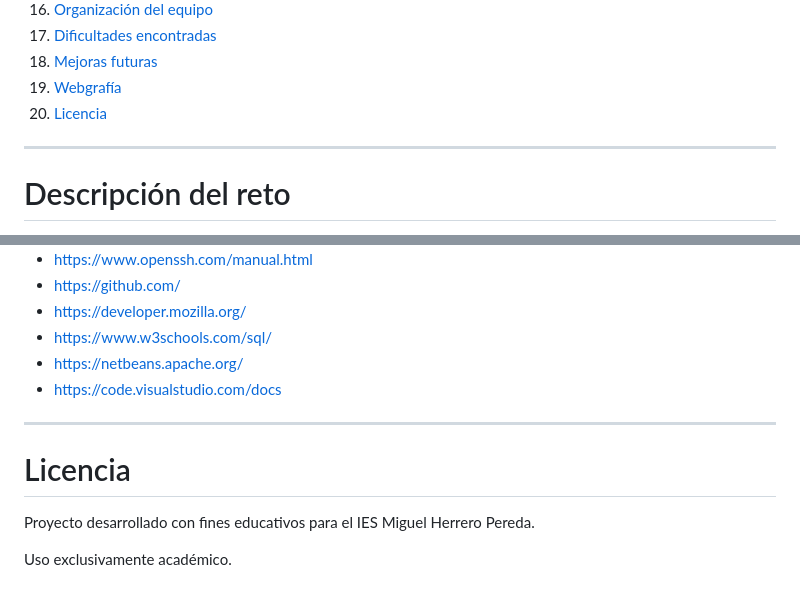
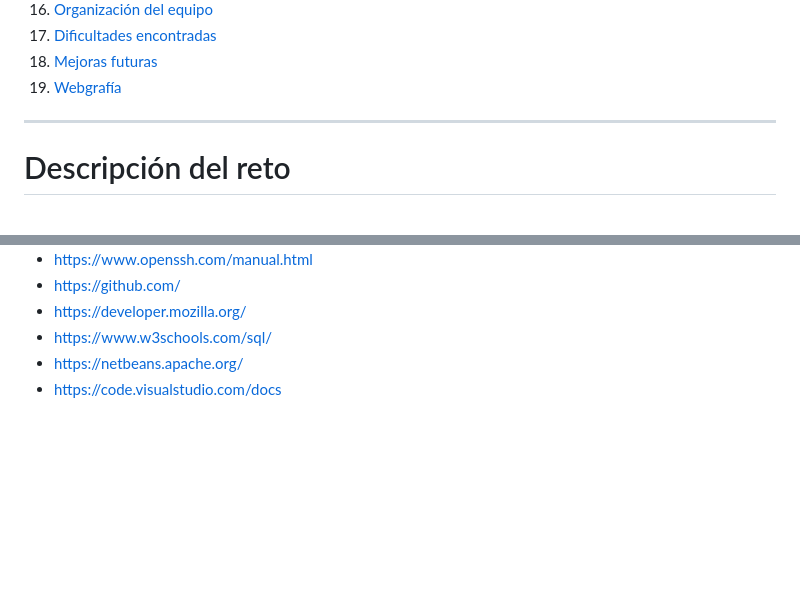
Before and after one commit to ManuelGE55/RETO-DAM1-Equipo3, a Markdown page: README.md, 2 parts joined by grey strips. Rendered like a GitHub page; blank space fills up the shorter version.

```diff
--- a/README.md
+++ b/README.md
@@ -49,7 +49,6 @@ El sistema combina varias tecnologías y áreas de conocimiento trabajadas duran
 17. [Dificultades encontradas](#dificultades-encontradas)
 18. [Mejoras futuras](#mejoras-futuras)
 19. [Webgrafía](#webgrafía)
-20. [Licencia](#licencia)
 
 ---
 
@@ -543,11 +542,3 @@ Algunas posibles mejoras futuras del sistema serían:
 - https://www.w3schools.com/sql/
 - https://netbeans.apache.org/
 - https://code.visualstudio.com/docs
-
----
-
-# Licencia
-
-Proyecto desarrollado con fines educativos para el IES Miguel Herrero Pereda.
-
-Uso exclusivamente académico.
```
